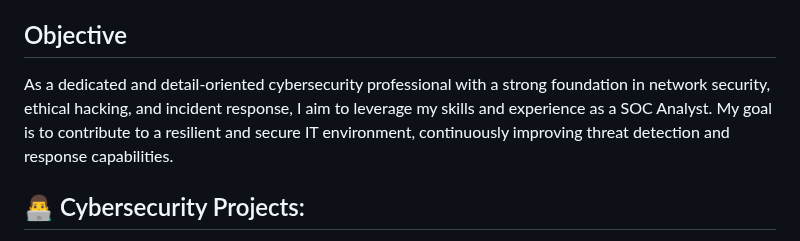
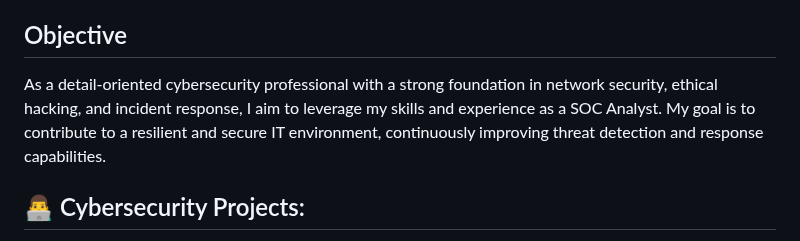
Before and after one commit to twist-code/twist-code, a Markdown page: README.md, the part around the change. Drawn GitHub-style.

```diff
--- a/README.md
+++ b/README.md
@@ -7,7 +7,7 @@ I am a dedicated and highly skilled cybersecurity specialist from Rwanda. With a
 
 ## Objective
 
-As a dedicated and detail-oriented cybersecurity professional with a strong foundation in network security, ethical hacking, and incident response, I aim to leverage my skills and experience as a SOC Analyst. My goal is to contribute to a resilient and secure IT environment, continuously improving threat detection and response capabilities.
+As a detail-oriented cybersecurity professional with a strong foundation in network security, ethical hacking, and incident response, I aim to leverage my skills and experience as a SOC Analyst. My goal is to contribute to a resilient and secure IT environment, continuously improving threat detection and response capabilities.
 
 <h2>👨‍💻 Cybersecurity Projects:</h2>
 
```
